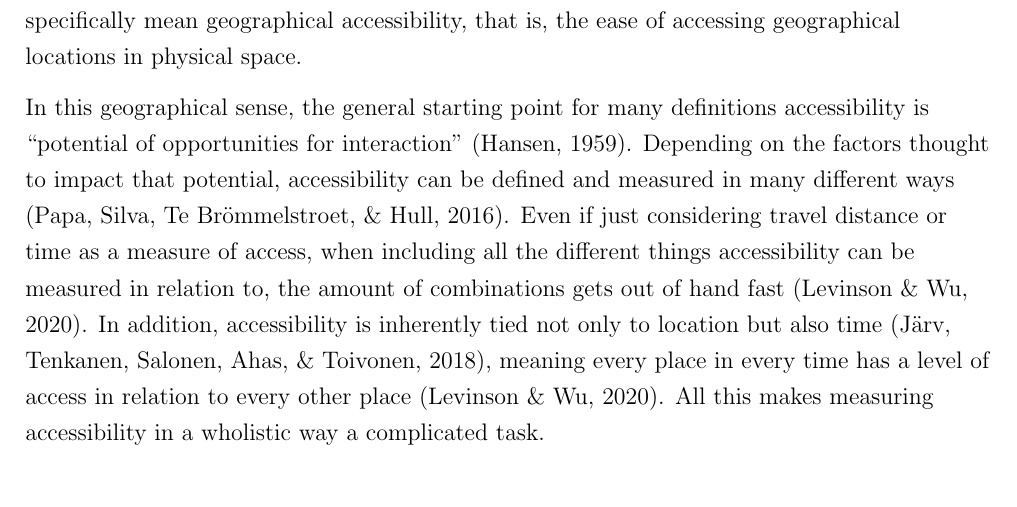
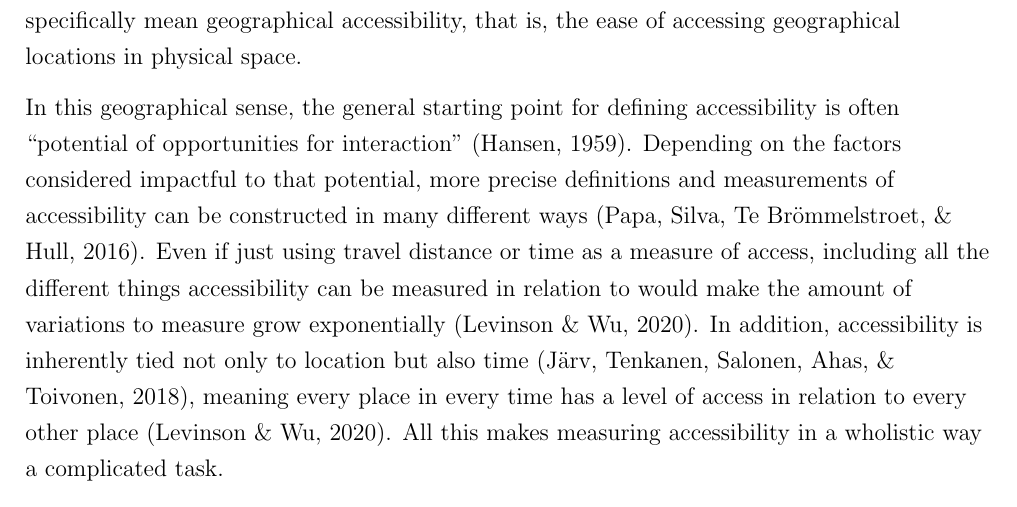
Before and after one commit to eemilhaa/thesis, a LaTeX thesis (thesis/main.tex): part of page 1 of 6, cut so that both start at the same text. Compiled offline with pdfLaTeX.

Commit message:
intro: cleanup & ideas

```diff
--- a/thesis/main.tex
+++ b/thesis/main.tex
@@ -16,13 +16,14 @@ In this thesis, when referring to accessibility, I more specifically mean geogra
 that is, the ease of accessing geographical locations in physical space.
 
 % Geographical accessibility as a phenomenon in general, hard to measure
-In this geographical sense, the general starting point for many definitions accessibility is
-\enquote{potential of opportunities for interaction} \parencite{han1959}.
-Depending on the factors thought to impact that potential,
-accessibility can be defined and measured in many different ways \parencite{pap2016}.
-Even if just considering travel distance or time as a measure of access,
-when including all the different things accessibility can be measured in relation to,
-the amount of combinations gets out of hand fast \parencite{lev2020}.
+In this geographical sense, the general starting point for defining accessibility is often
+\enquote{potential of opportunities for interaction} \parencite{han1959}.  % define interaction in more detail?
+Depending on the factors considered impactful to that potential,
+more precise definitions and measurements of accessibility can be constructed in many different ways
+\parencite{pap2016}.
+Even if just using travel distance or time as a measure of access,
+including all the different things accessibility can be measured in relation to
+would make the amount of variations to measure grow exponentially \parencite{lev2020}.
 In addition, accessibility is inherently tied not only to location
 but also time \parencite{jar2018},
 meaning every place in every time has a level of access
```
Also changed, not shown: thesis/main.tex (10 more changed lines).
